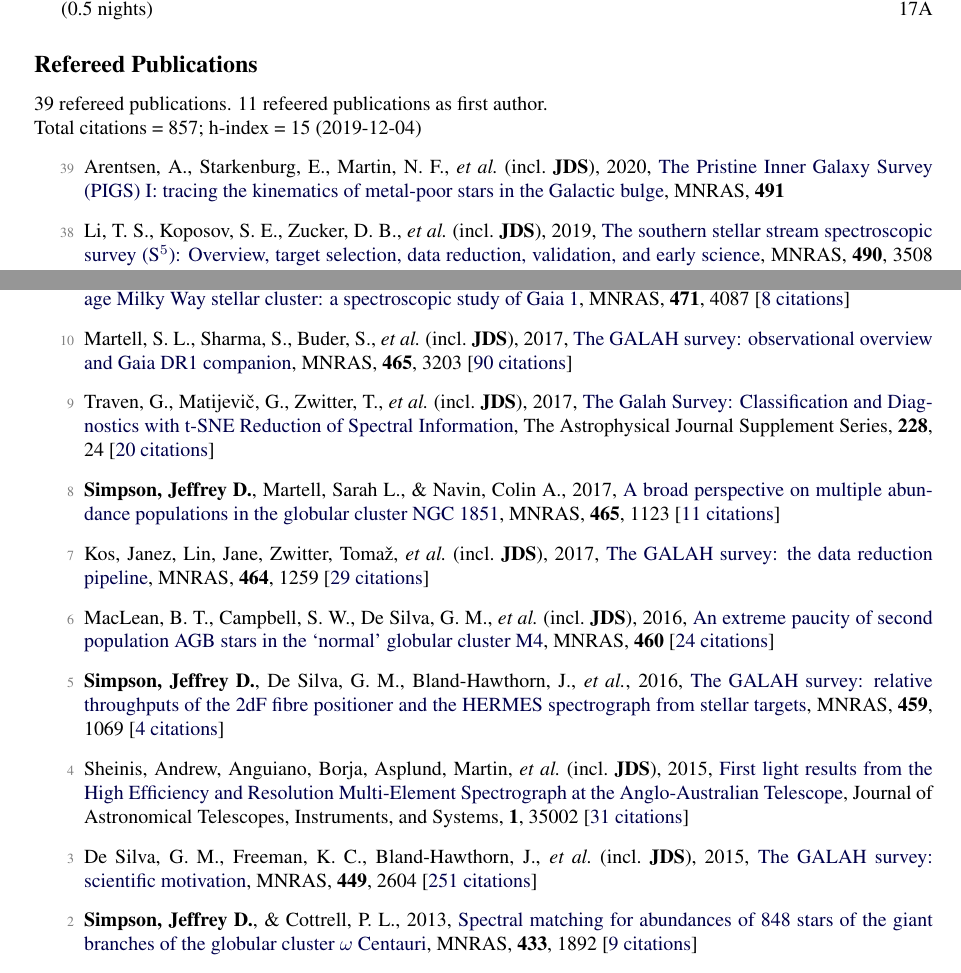
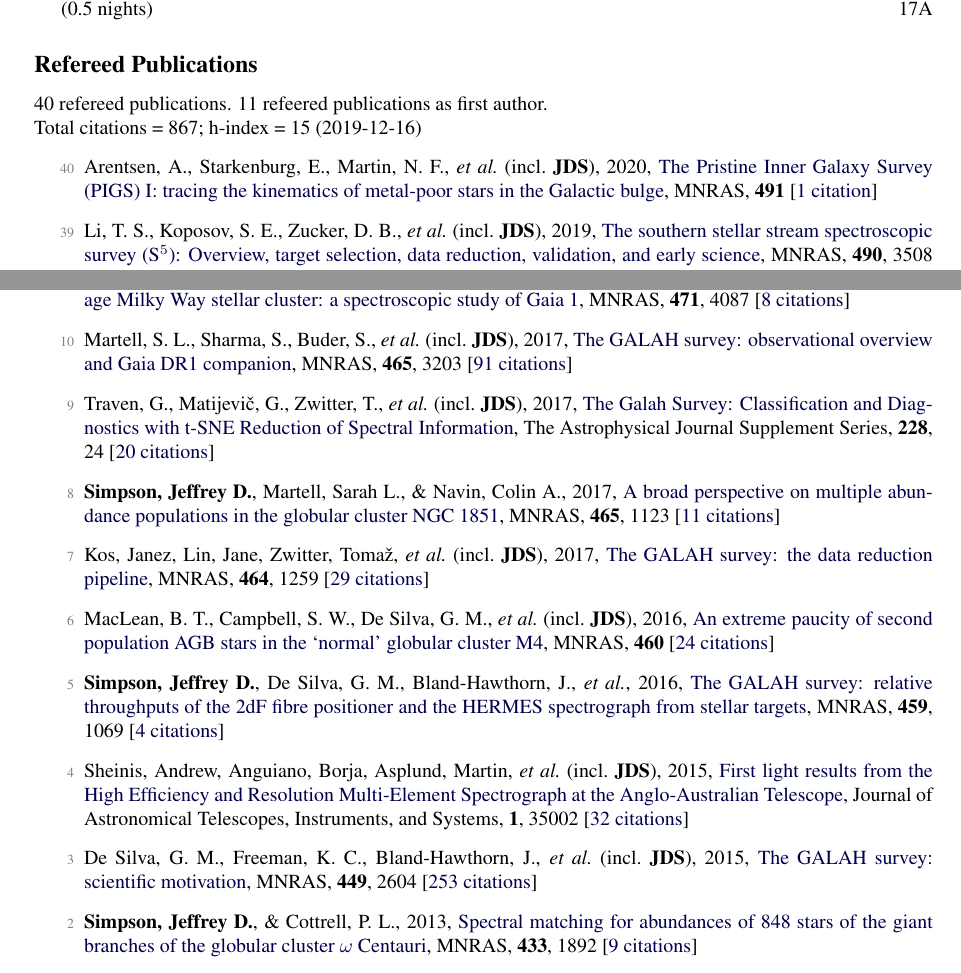
Before and after one commit to jeffreysimpson/new-cv, a LaTeX CV (tex_files/short_cv.tex, which reads tex_files/pubs_ref.tex, tex_files/pubs_summary.tex): two parts of pages 1 and 3 of 3, joined at a grey line, cut so that both start at the same text. Compiled offline with pdfLaTeX.

Commit message:
new paper

```diff
--- a/tex_files/pubs_ref.tex
+++ b/tex_files/pubs_ref.tex
@@ -1,4 +1,4 @@
-\item[{\color{numcolor}\scriptsize39}] Arentsen, A., Starkenburg, E., Martin, N. F., \etal\ (incl.\ \textbf{JDS}), 2020, \doi{10.1093/mnrasl/slz156}{The Pristine Inner Galaxy Survey (PIGS) I: tracing the kinematics of metal-poor stars in the Galactic bulge}, \mnras, \textbf{491}
+\item[{\color{numcolor}\scriptsize40}] Arentsen, A., Starkenburg, E., Martin, N. F., \etal\ (incl.\ \textbf{JDS}), 2020, \doi{10.1093/mnrasl/slz156}{The Pristine Inner Galaxy Survey (PIGS) I: tracing the kinematics of metal-poor stars in the Galactic bulge}, \mnras, \textbf{491} [\href{https://ui.adsabs.harvard.edu/#abs/2020MNRAS.491L..11A}{1~citation}]
 
-\item[{\color{numcolor}\scriptsize38}] Li, T. S., Koposov, S. E., Zucker, D. B., \etal\ (incl.\ \textbf{JDS}), 2019, \doi{10.1093/mnras/stz2731}{The southern stellar stream spectroscopic survey (S$^5$): Overview, target selection, data reduction, validation, and early science}, \mnras, \textbf{490}, 3508 [\href{https://ui.adsabs.harvard.edu/#abs/2019MNRAS.490.3508L}{4~citations}]
+\item[{\color{numcolor}\scriptsize39}] Li, T. S., Koposov, S. E., Zucker, D. B., \etal\ (incl.\ \textbf{JDS}), 2019, \doi{10.1093/mnras/stz2731}{The southern stellar stream spectroscopic survey (S$^5$): Overview, target selection, data reduction, validation, and early science}, \mnras, \textbf{490}, 3508 [\href{https://ui.adsabs.harvard.edu/#abs/2019MNRAS.490.3508L}{4~citations}]
 
@@ -56,7 +58,7 @@
 
 \item[{\color{numcolor}\scriptsize11}] \textbf{Simpson, Jeffrey D.}, De Silva, G. M., Martell, S. L., \etal, 2017, \doi{10.1093/mnras/stx1892}{Siriusly, a newly identified intermediate-age Milky Way stellar cluster: a spectroscopic study of Gaia 1}, \mnras, \textbf{471}, 4087 [\href{https://ui.adsabs.harvard.edu/#abs/2017MNRAS.471.4087S}{8~citations}]
 
-\item[{\color{numcolor}\scriptsize10}] Martell, S. L., Sharma, S., Buder, S., \etal\ (incl.\ \textbf{JDS}), 2017, \doi{10.1093/mnras/stw2835}{The GALAH survey: observational overview and Gaia DR1 companion}, \mnras, \textbf{465}, 3203 [\href{https://ui.adsabs.harvard.edu/#abs/2017MNRAS.465.3203M}{90~citations}]
+\item[{\color{numcolor}\scriptsize10}] Martell, S. L., Sharma, S., Buder, S., \etal\ (incl.\ \textbf{JDS}), 2017, \doi{10.1093/mnras/stw2835}{The GALAH survey: observational overview and Gaia DR1 companion}, \mnras, \textbf{465}, 3203 [\href{https://ui.adsabs.harvard.edu/#abs/2017MNRAS.465.3203M}{91~citations}]
 
 \item[{\color{numcolor}\scriptsize9}] Traven, G., Matijevi{\v{c}}, G., Zwitter, T., \etal\ (incl.\ \textbf{JDS}), 2017, \doi{10.3847/1538-4365/228/2/24}{The Galah Survey: Classification and Diagnostics with t-SNE Reduction of Spectral Information}, The Astrophysical Journal Supplement Series, \textbf{228}, 24 [\href{https://ui.adsabs.harvard.edu/#abs/2017ApJS..228...24T}{20~citations}]
 
@@ -68,9 +70,9 @@
 
 \item[{\color{numcolor}\scriptsize5}] \textbf{Simpson, Jeffrey D.}, De Silva, G. M., Bland-Hawthorn, J., \etal, 2016, \doi{10.1093/mnras/stw746}{The GALAH survey: relative throughputs of the 2dF fibre positioner and the HERMES spectrograph from stellar targets}, \mnras, \textbf{459}, 1069 [\href{https://ui.adsabs.harvard.edu/#abs/2016MNRAS.459.1069S}{4~citations}]
 
-\item[{\color{numcolor}\scriptsize4}] Sheinis, Andrew, Anguiano, Borja, Asplund, Martin, \etal\ (incl.\ \textbf{JDS}), 2015, \doi{10.1117/1.JATIS.1.3.035002}{First light results from the High Efficiency and Resolution Multi-Element Spectrograph at the Anglo-Australian Telescope}, Journal of Astronomical Telescopes, Instruments, and Systems, \textbf{1}, 35002 [\href{https://ui.adsabs.harvard.edu/#abs/2015JATIS...1c5002S}{31~citations}]
+\item[{\color{numcolor}\scriptsize4}] Sheinis, Andrew, Anguiano, Borja, Asplund, Martin, \etal\ (incl.\ \textbf{JDS}), 2015, \doi{10.1117/1.JATIS.1.3.035002}{First light results from the High Efficiency and Resolution Multi-Element Spectrograph at the Anglo-Australian Telescope}, Journal of Astronomical Telescopes, Instruments, and Systems, \textbf{1}, 35002 [\href{https://ui.adsabs.harvard.edu/#abs/2015JATIS...1c5002S}{32~citations}]
 
-\item[{\color{numcolor}\scriptsize3}] De Silva, G. M., Freeman, K. C., Bland-Hawthorn, J., \etal\ (incl.\ \textbf{JDS}), 2015, \doi{10.1093/mnras/stv327}{The GALAH survey: scientific motivation}, \mnras, \textbf{449}, 2604 [\href{https://ui.adsabs.harvard.edu/#abs/2015MNRAS.449.2604D}{251~citations}]
+\item[{\color{numcolor}\scriptsize3}] De Silva, G. M., Freeman, K. C., Bland-Hawthorn, J., \etal\ (incl.\ \textbf{JDS}), 2015, \doi{10.1093/mnras/stv327}{The GALAH survey: scientific motivation}, \mnras, \textbf{449}, 2604 [\href{https://ui.adsabs.harvard.edu/#abs/2015MNRAS.449.2604D}{253~citations}]
 
 \item[{\color{numcolor}\scriptsize2}] \textbf{Simpson, Jeffrey D.}, \& Cottrell, P. L., 2013, \doi{10.1093/mnras/stt857}{Spectral matching for abundances of 848 stars of the giant branches of the globular cluster {\ensuremath{\omega}} Centauri}, \mnras, \textbf{433}, 1892 [\href{https://ui.adsabs.harvard.edu/#abs/2013MNRAS.433.1892S}{9~citations}]
 
--- a/tex_files/pubs_summary.tex
+++ b/tex_files/pubs_summary.tex
@@ -1,3 +1,3 @@
-39 refereed publications. 11 refeered publications as first author.
+40 refereed publications. 11 refeered publications as first author.
 
-Total citations~=~857; h-index~=~15 (2019-12-04)
+Total citations~=~867; h-index~=~15 (2019-12-16)
```
Also changed, not shown: tex_files/pubs_ref.tex (8 more changed lines), 1 other file.
